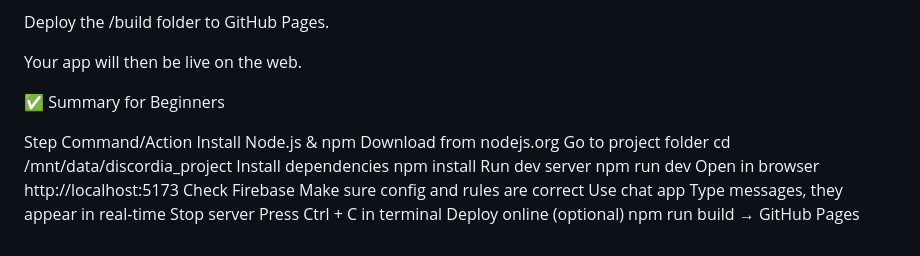
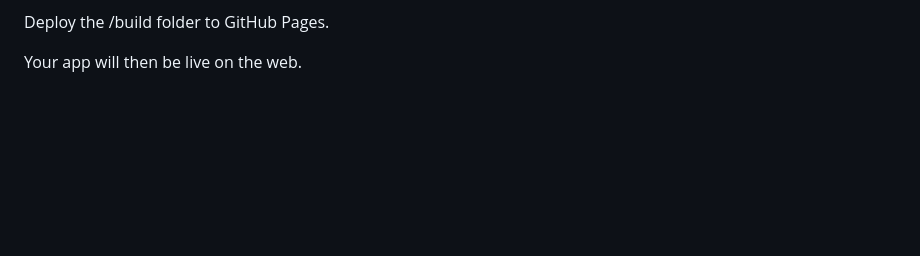
Before and after one commit to npc41698-ship-it/Discordia-Chat, a Markdown page: README.md, the part around one of its changes. Rendered like a GitHub page; blank space fills up the shorter version.

Commit message:
Remove beginner summary from README
Removed summary table for beginners from README.

```diff
--- a/README.md
+++ b/README.md
@@ -164,16 +165,3 @@ npm run build
 Deploy the /build folder to GitHub Pages.
 
 Your app will then be live on the web.
-
-✅ Summary for Beginners
-
-Step	Command/Action
-Install Node.js & npm	Download from nodejs.org
-Go to project folder	cd /mnt/data/discordia_project
-Install dependencies	npm install
-Run dev server	npm run dev
-Open in browser	http://localhost:5173
-Check Firebase	Make sure config and rules are correct
-Use chat app	Type messages, they appear in real-time
-Stop server	Press Ctrl + C in terminal
-Deploy online (optional)	npm run build → GitHub Pages
```
Also changed, not shown: other parts of README.md (+1 -0 lines).
